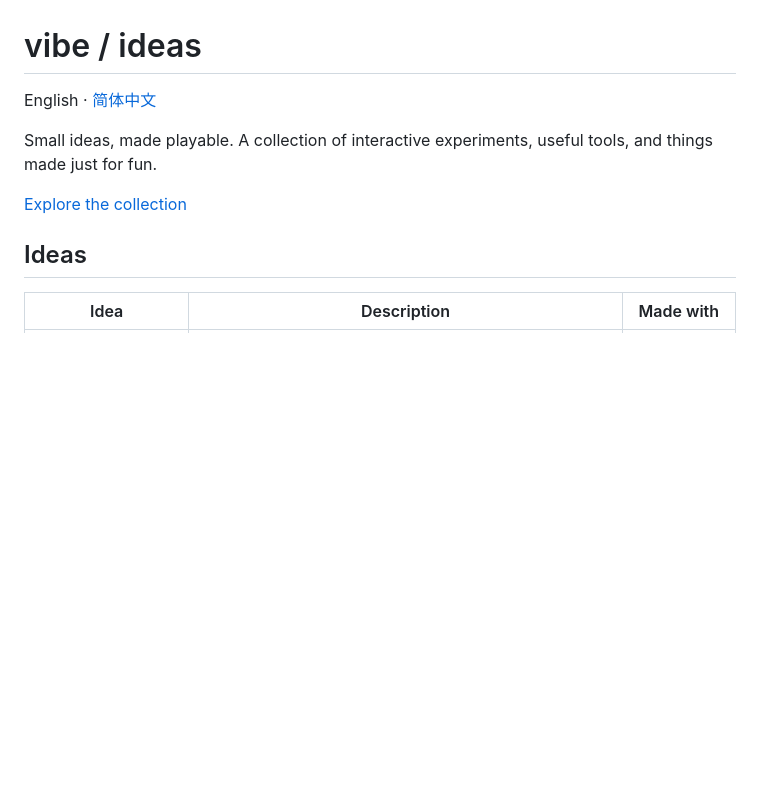
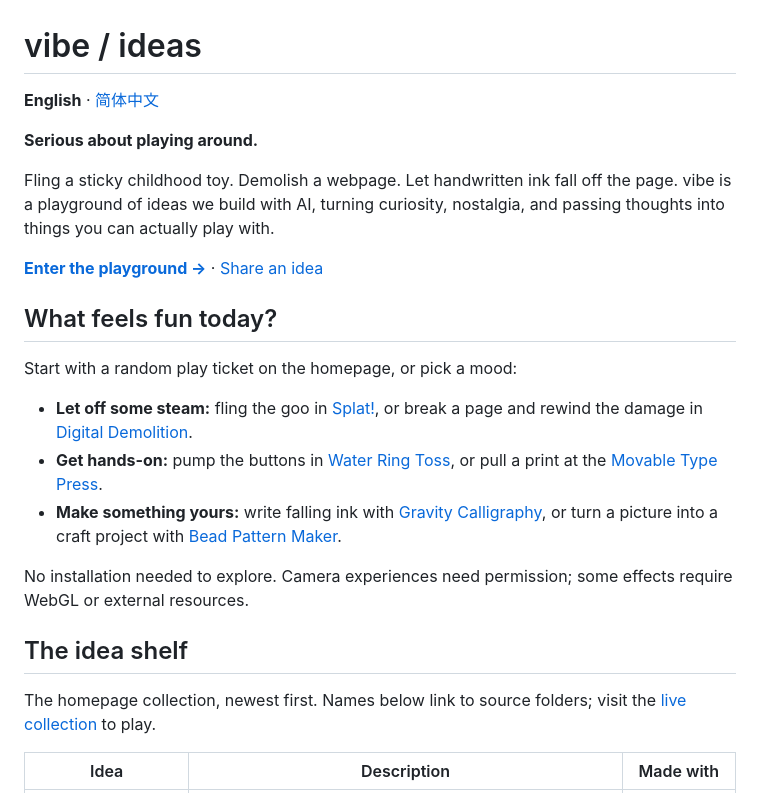
Before and after one commit to huccct/vibe, a Markdown page: README.md, the part around one of its changes. Rendered like a GitHub page; blank space fills up the shorter version.

```diff
--- a/README.md
+++ b/README.md
@@ -1,12 +1,26 @@
 # vibe / ideas
 
-English · [简体中文](README.zh-CN.md)
+**English** · [简体中文](README.zh-CN.md)
 
-Small ideas, made playable. A collection of interactive experiments, useful tools, and things made just for fun.
+**Serious about playing around.**
 
-[Explore the collection](https://huccct.github.io/vibe/)
+Fling a sticky childhood toy. Demolish a webpage. Let handwritten ink fall off the page. vibe is a playground of ideas we build with AI, turning curiosity, nostalgia, and passing thoughts into things you can actually play with.
 
-## Ideas
+**[Enter the playground →](https://huccct.github.io/vibe/)** · [Share an idea](https://github.com/huccct/vibe/issues)
+
+## What feels fun today?
+
+Start with a random play ticket on the homepage, or pick a mood:
+
+- **Let off some steam:** fling the goo in [Splat!](https://huccct.github.io/vibe/toys/wall-slime/), or break a page and rewind the damage in [Digital Demolition](https://huccct.github.io/vibe/toys/demolition/).
+- **Get hands-on:** pump the buttons in [Water Ring Toss](https://huccct.github.io/vibe/toys/water-rings/), or pull a print at the [Movable Type Press](https://huccct.github.io/vibe/toys/movable-type/).
+- **Make something yours:** write falling ink with [Gravity Calligraphy](https://huccct.github.io/vibe/toys/gravity-calligraphy/), or turn a picture into a craft project with [Bead Pattern Maker](https://huccct.github.io/vibe/toys/bead-pattern/).
+
+No installation needed to explore. Camera experiences need permission; some effects require WebGL or external resources.
+
+## The idea shelf
+
+The homepage collection, newest first. Names below link to source folders; visit the [live collection](https://huccct.github.io/vibe/) to play.
 
 <!-- ideas:start -->
 | Idea | Description | Made with |
```
Also changed, not shown: other parts of README.md (+21 -12 lines), README.zh-CN.md (+39 -16 lines).
